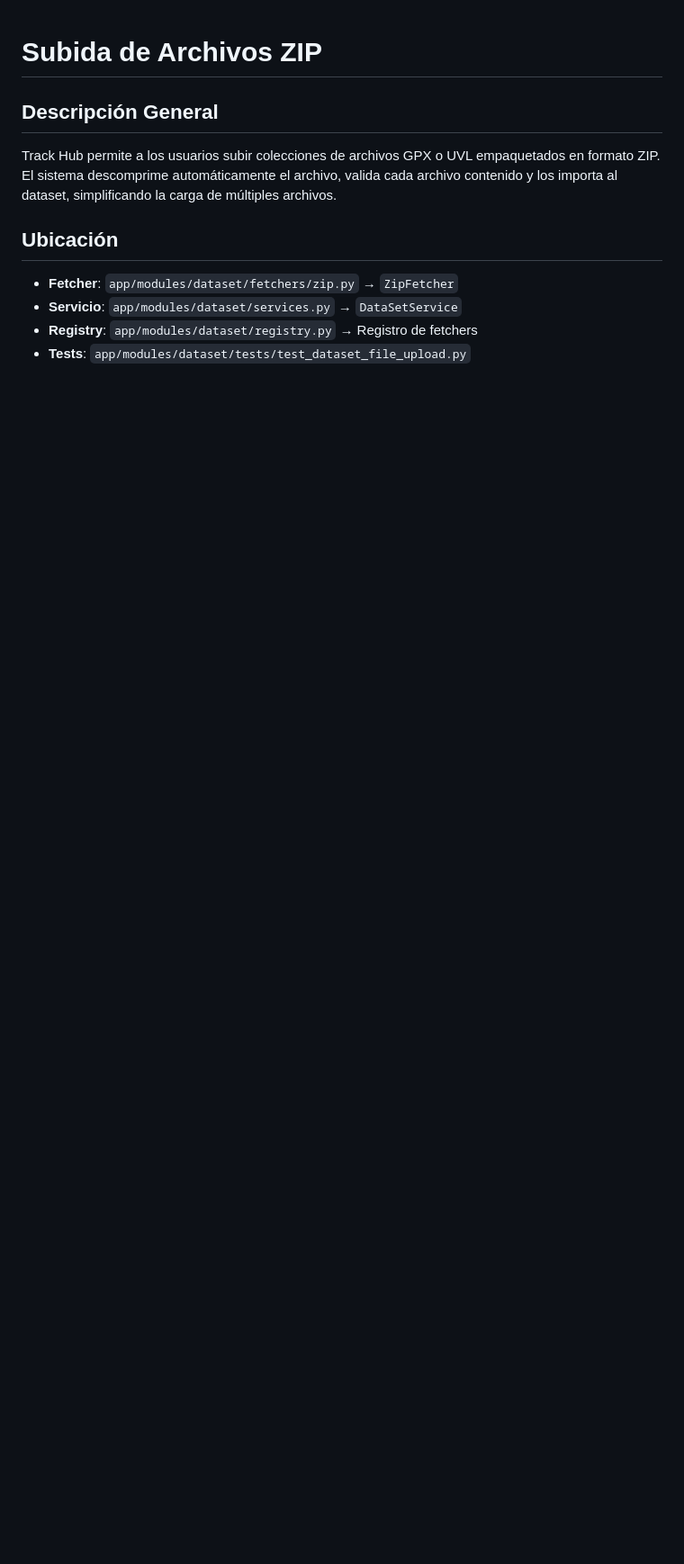
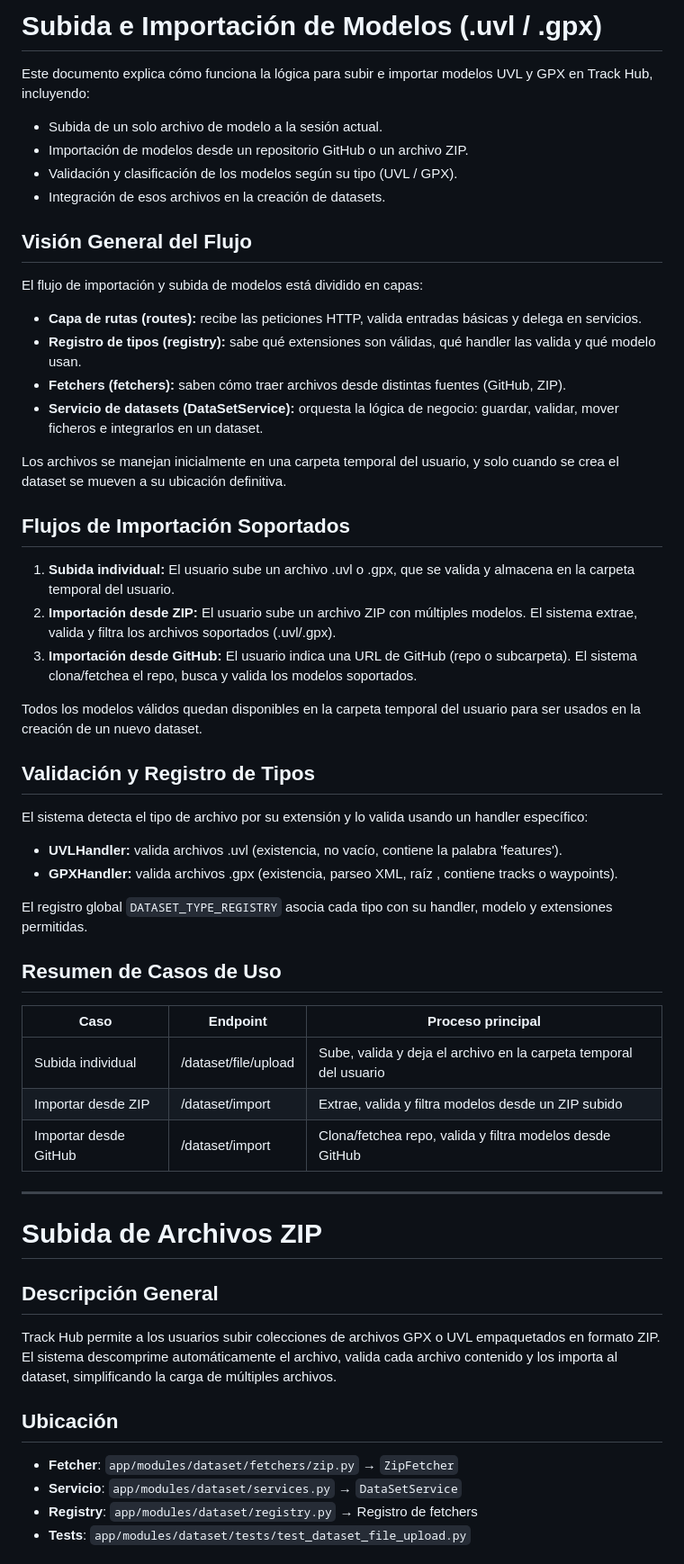
Before and after one commit to track-hub-team/track-hub-1, a Markdown page: docs/zip-upload.md, the part around the change. Shown at 90% size. GitHub-like rendering; blank space fills up the shorter version.

```diff
--- a/docs/zip-upload.md
+++ b/docs/zip-upload.md
@@ -1,3 +1,51 @@
+
+# Subida e Importación de Modelos (.uvl / .gpx)
+
+Este documento explica cómo funciona la lógica para subir e importar modelos UVL y GPX en Track Hub, incluyendo:
+
+- Subida de un solo archivo de modelo a la sesión actual.
+- Importación de modelos desde un repositorio GitHub o un archivo ZIP.
+- Validación y clasificación de los modelos según su tipo (UVL / GPX).
+- Integración de esos archivos en la creación de datasets.
+
+## Visión General del Flujo
+
+El flujo de importación y subida de modelos está dividido en capas:
+
+- **Capa de rutas (routes):** recibe las peticiones HTTP, valida entradas básicas y delega en servicios.
+- **Registro de tipos (registry):** sabe qué extensiones son válidas, qué handler las valida y qué modelo usan.
+- **Fetchers (fetchers):** saben cómo traer archivos desde distintas fuentes (GitHub, ZIP).
+- **Servicio de datasets (DataSetService):** orquesta la lógica de negocio: guardar, validar, mover ficheros e integrarlos en un dataset.
+
+Los archivos se manejan inicialmente en una carpeta temporal del usuario, y solo cuando se crea el dataset se mueven a su ubicación definitiva.
+
+## Flujos de Importación Soportados
+
+1. **Subida individual:** El usuario sube un archivo .uvl o .gpx, que se valida y almacena en la carpeta temporal del usuario.
+2. **Importación desde ZIP:** El usuario sube un archivo ZIP con múltiples modelos. El sistema extrae, valida y filtra los archivos soportados (.uvl/.gpx).
+3. **Importación desde GitHub:** El usuario indica una URL de GitHub (repo o subcarpeta). El sistema clona/fetchea el repo, busca y valida los modelos soportados.
+
+Todos los modelos válidos quedan disponibles en la carpeta temporal del usuario para ser usados en la creación de un nuevo dataset.
+
+## Validación y Registro de Tipos
+
+El sistema detecta el tipo de archivo por su extensión y lo valida usando un handler específico:
+
+- **UVLHandler:** valida archivos .uvl (existencia, no vacío, contiene la palabra 'features').
+- **GPXHandler:** valida archivos .gpx (existencia, parseo XML, raíz <gpx>, contiene tracks o waypoints).
+
+El registro global `DATASET_TYPE_REGISTRY` asocia cada tipo con su handler, modelo y extensiones permitidas.
+
+## Resumen de Casos de Uso
+
+| Caso                        | Endpoint                  | Proceso principal                                                                 |
+|-----------------------------|---------------------------|-----------------------------------------------------------------------------------|
+| Subida individual           | /dataset/file/upload      | Sube, valida y deja el archivo en la carpeta temporal del usuario                 |
+| Importar desde ZIP          | /dataset/import           | Extrae, valida y filtra modelos desde un ZIP subido                               |
+| Importar desde GitHub       | /dataset/import           | Clona/fetchea repo, valida y filtra modelos desde GitHub                          |
+
+---
+
 # Subida de Archivos ZIP
 
 ## Descripción General
```
Also changed, not shown: docs/selfhosted_cd.md (added, +306 -0 lines), docs/versioning-system.md (+1 -1 lines).
